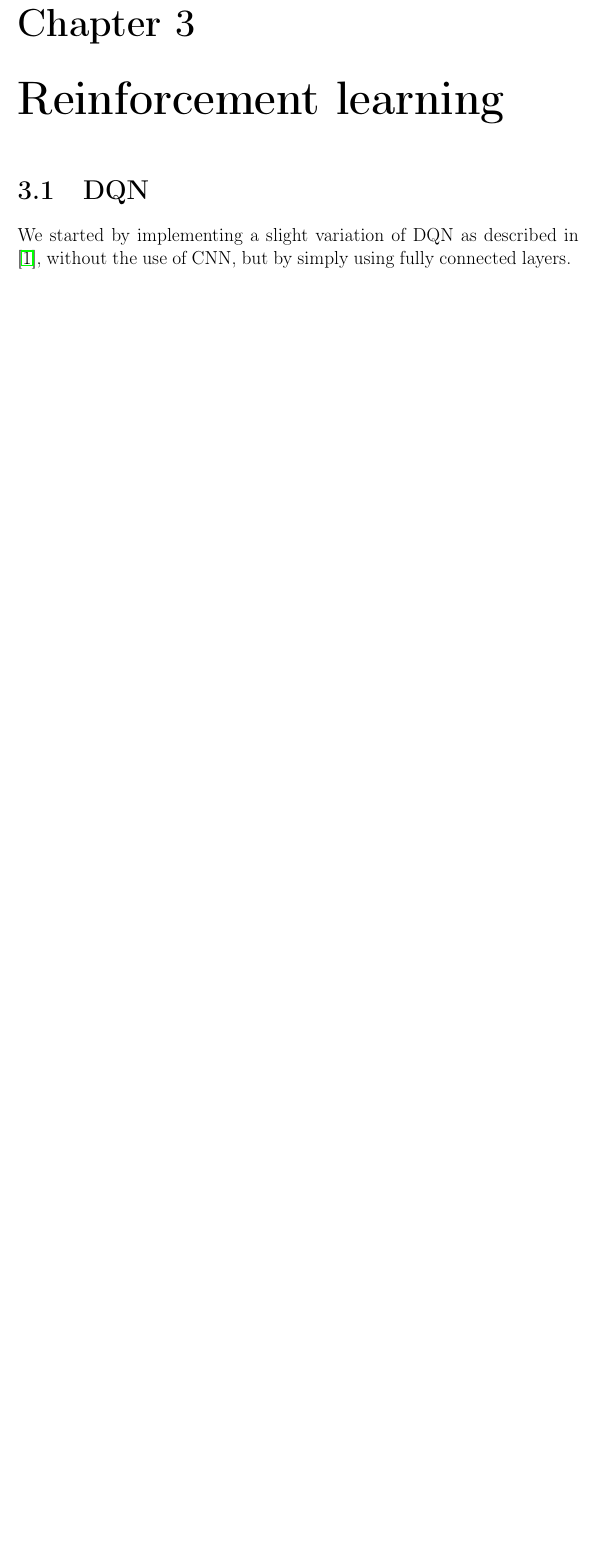
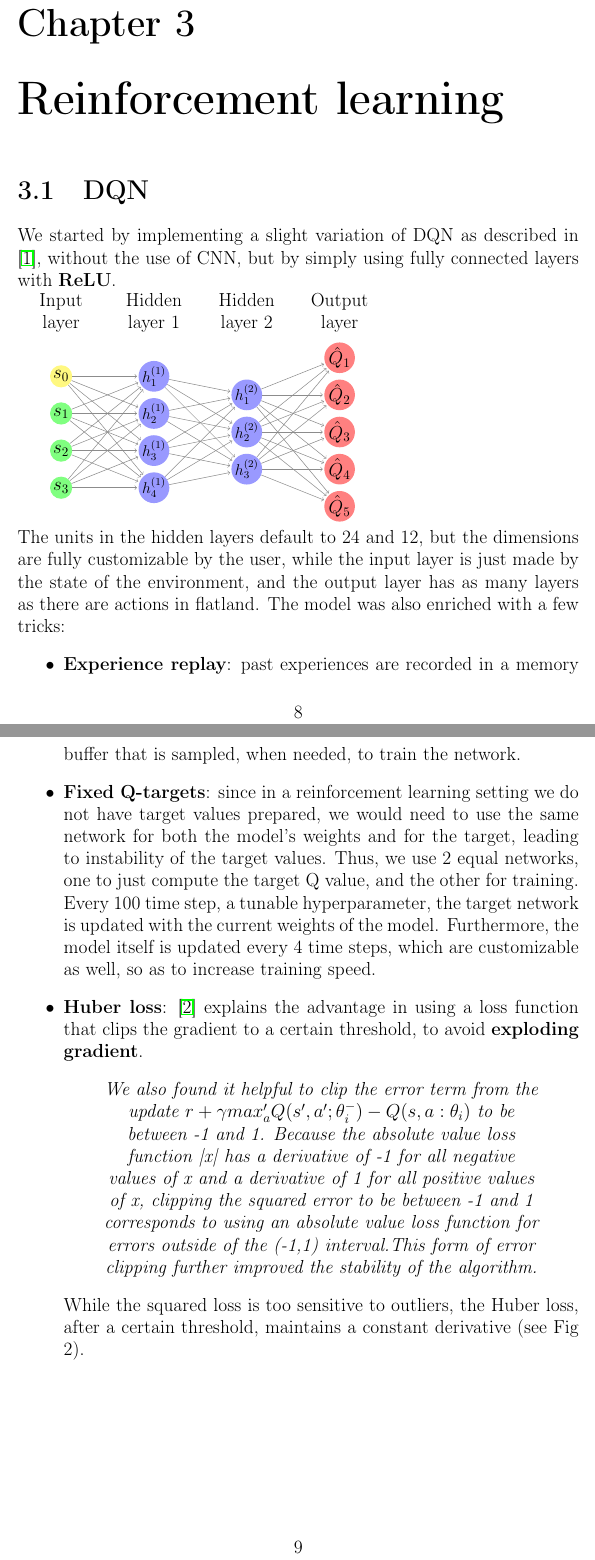
Before and after one commit to johnMinelli/RL-flatland-challenge, a LaTeX document (reports/main.tex, which reads reports/chapters/rl.tex): part of page 9 of 10 before the commit and two parts of pages 9 and 10 of 13 after it, the two joined at a grey line, cut so that both start at the same text, the shorter picture padded with empty space. Compiled offline with pdfLaTeX.

Commit message:
report: dqn

```diff
--- a/reports/chapters/rl.tex
+++ b/reports/chapters/rl.tex
@@ -1,2 +1,42 @@
 \section{DQN}
-We started by implementing a slight variation of DQN as described in \cite{dqn}, without the use of CNN, but by simply using fully connected layers.
+We started by implementing a slight variation of DQN as described in \cite{dqn}, without the use of CNN, but by simply using fully connected layers with \textbf{ReLU}. \\
+\begin{neuralnetwork} [nodespacing=10mm, layerspacing=25mm,
+			maintitleheight=2.5em, layertitleheight=2.5em,
+			height=5, toprow=false, nodesize=17pt, style={},
+			title={}, titlestyle={}]
+		% nodespacing = vertical spacing between nodes
+		% layerspacing = horizontal spacing between layers
+		% maintitleheight = space reserved for main title
+		% layertitleheight = space reserved for layer titles
+		% height = max nodes in any one layer [REQUIRED]
+		% toprow = top row in node space reserved for bias nodes
+		% nodesize = size of nodes
+		% style = style for internal "tikzpicture" environment
+		% titlestyle = style for main title
+		        \newcommand{\x}[2]{$s_#2$}
+		        \newcommand{\y}[2]{$\hat{Q}_#2$}
+		        \newcommand{\hfirst}[2]{\small $h^{(1)}_#2$}
+		        \newcommand{\hsecond}[2]{\small $h^{(2)}_#2$}
+		        \inputlayer[count=3, bias=true, title=Input\\layer, text=\x]
+		        \hiddenlayer[count=4, bias=false, title=Hidden\\layer 1, text=\hfirst] \linklayers
+		        \hiddenlayer[count=3, bias=false, title=Hidden\\layer 2, text=\hsecond] \linklayers
+		        \outputlayer[count=5, title=Output\\layer, text=\y] \linklayers
+\end{neuralnetwork}
+
+\noindent
+The units in the hidden layers default to 24 and 12, but the dimensions are fully customizable by the user, while the input layer is just made by the state of the environment, and the output layer has as many layers as there are actions in flatland. The model was also enriched with a few tricks:
+\begin{itemize}
+\item \textbf{Experience replay}:  past experiences are recorded in a memory buffer that is sampled, when needed, to train the network.
+\item \textbf{Fixed Q-targets}: since in a reinforcement learning setting we do not have target values prepared, we would need to use the same network for both the model's weights and for the target, leading to instability of the target values. Thus, we use 2 equal networks, one to just compute the target Q value, and the other for training. Every 100 time step, a tunable hyperparameter, the target network is updated with the current weights of the model. Furthermore, the model itself is updated every 4 time steps, which are customizable as well, so as to increase training speed.
+\item \textbf{Huber loss}: \cite{huber} explains the advantage in using a loss function that clips the gradient to a certain threshold, to avoid \textbf{exploding gradient}.
+\begin{quote}
+\centering
+	\textit{We also found it helpful to clip the error term from the update
+	$r + \gamma max_a' Q(s',a'; \theta_i^-) - Q(s,a:\theta_i)$ to be between
+	-1 and 1. Because the absolute value loss function |x| has a derivative of -1
+	 for all negative values of x and a derivative of 1 for all positive values of x,
+	 clipping the squared error to be between -1 and 1 corresponds
+	to using an absolute value loss function for errors outside of the (-1,1)
+	interval.This form of error clipping further improved the stability of the algorithm.}
+\end{quote}
+While the squared loss is too sensitive to outliers, the Huber loss, after a certain threshold, maintains a constant derivative (see Fig 2).
@@ -2,0 +47,3 @@ We started by implementing a slight variation of DQN as described in \cite{dqn},
+\label{fig:s2}
+\end{figure}
+\item \textbf{Kaiming initialization}: a method for weights matrix initialization, described in \cite{kaiming}, which draws samples from a standard normal distribution, to avoid \textbf{vanishing} and \textbf{exploding gradient}, and then adjusts this distribution to the ReLU activation function, by doubling the variance, since ReLU halves it w.r.t. to the original standard normal distribution (see Fig 3).
--- a/reports/main.tex
+++ b/reports/main.tex
@@ -11,7 +11,7 @@
 \usepackage[english]{babel}
 %\usepackage{csquotes}
 \usepackage{hyperref}
-
+\usepackage{neuralnetwork}
 
 
 \begin{document}
```
Also changed, not shown: reports/chapters/huber.png (added), reports/chapters/relu_dist.png (added), reports/main.pdf (added), reports/chapters/rl.tex (11 more changed lines), reports/main.tex (12 more changed lines).
